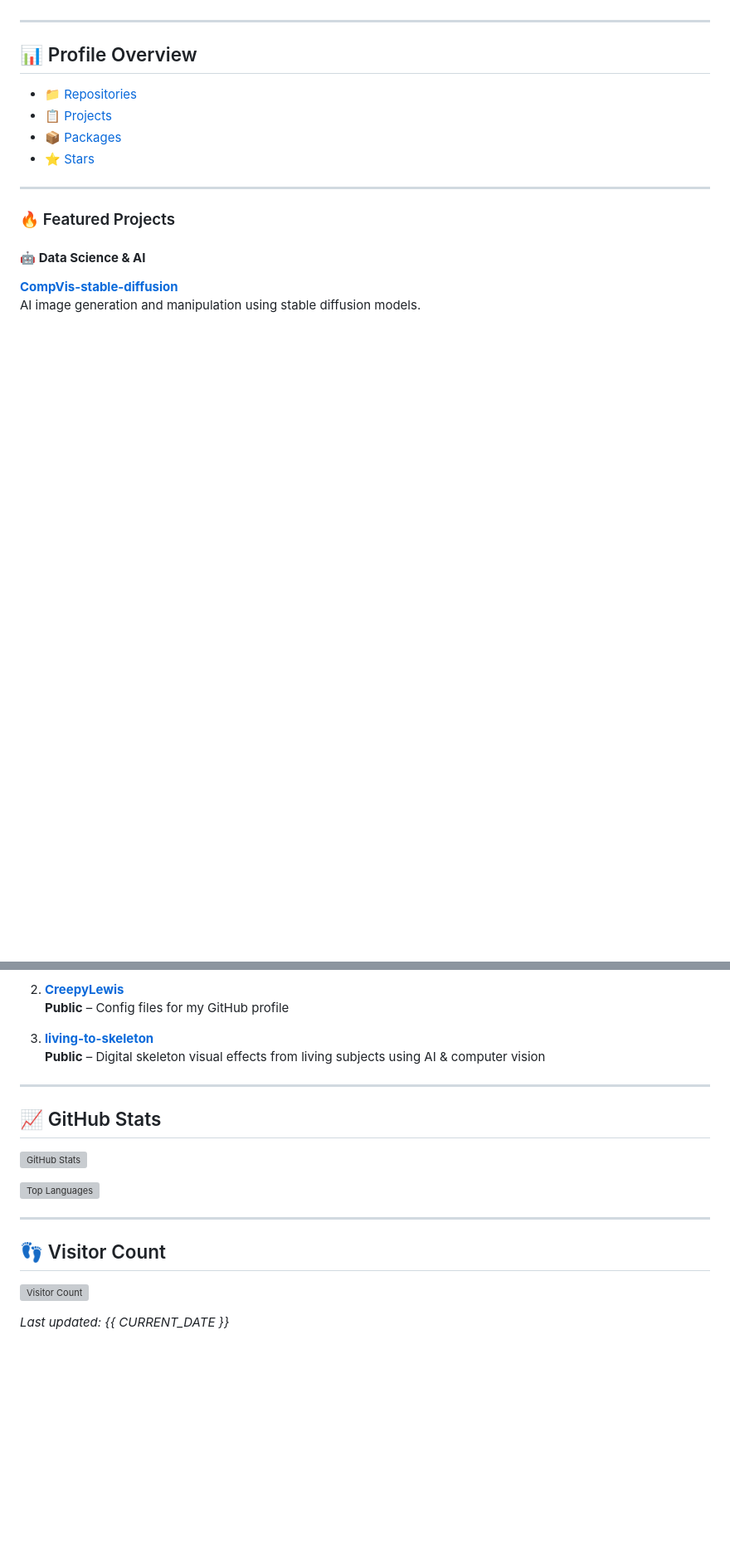
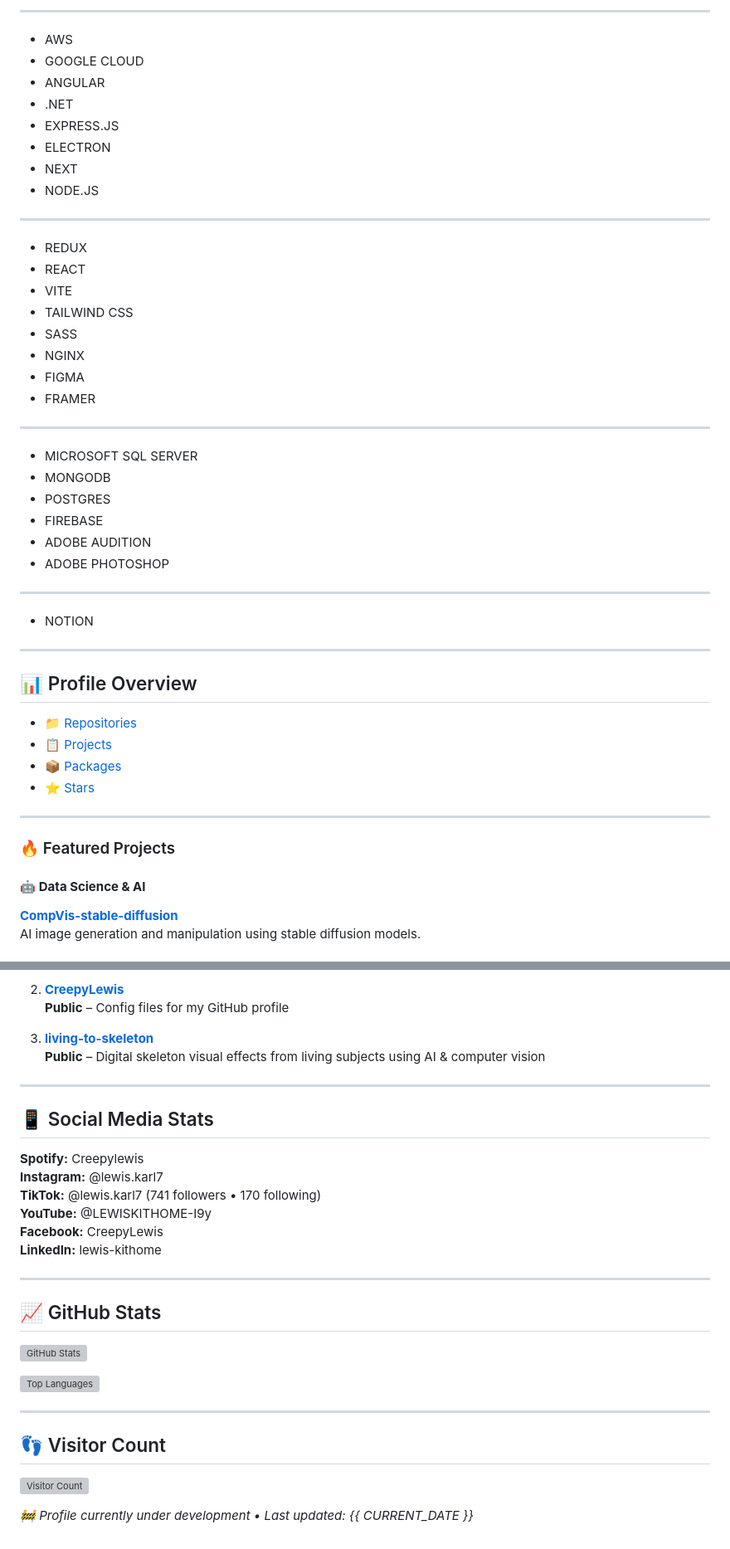
Before and after one commit to CreepyLewis/CreepyLewis, a Markdown page: README.md, 2 parts joined by grey strips. Shown at 83% size. GitHub-like rendering; blank space fills up the shorter version; grey boxes are pictures that could not be loaded.

```diff
--- a/README.md
+++ b/README.md
@@ -29,3 +99,37 @@
+---
+
+- AWS
+- GOOGLE CLOUD
+- ANGULAR
+- .NET
+- EXPRESS.JS
+- ELECTRON
+- NEXT
+- NODE.JS
+
+---
+
+- REDUX
+- REACT
+- VITE
+- TAILWIND CSS
+- SASS
+- NGINX
+- FIGMA
+- FRAMER
+
+---
+
+- MICROSOFT SQL SERVER
+- MONGODB
+- POSTGRES
+- FIREBASE
+- ADOBE AUDITION
+- ADOBE PHOTOSHOP
+
+---
+
+- NOTION
 
 ---
 
@@ -69,6 +173,16 @@ Digital skeleton visual effects from living subjects using AI & computer vision
 
 ---
 
+## 📱 Social Media Stats
+**Spotify:** Creepylewis
+**Instagram:** @lewis.karl7
+**TikTok:** @lewis.karl7 (741 followers • 170 following)
+**YouTube:** @LEWISKITHOME-I9y
+**Facebook:** CreepyLewis
+**LinkedIn:** lewis-kithome
+
+---
+
 ## 📈 GitHub Stats
 ![GitHub Stats](https://github-readme-stats.vercel.app/api?username=CreepyLewis&show_icons=true&theme=dark)
 
@@ -79,4 +193,4 @@ Digital skeleton visual effects from living subjects using AI & computer vision
 ## 👣 Visitor Count
 ![Visitor Count](https://komarev.com/ghpvc/?username=CreepyLewis&color=blueviolet)
 
-*Last updated: {{ CURRENT_DATE }}*
+*🚧 Profile currently under development • Last updated: {{ CURRENT_DATE }}*
```
Also changed, not shown: other parts of README.md (+85 -15 lines).
